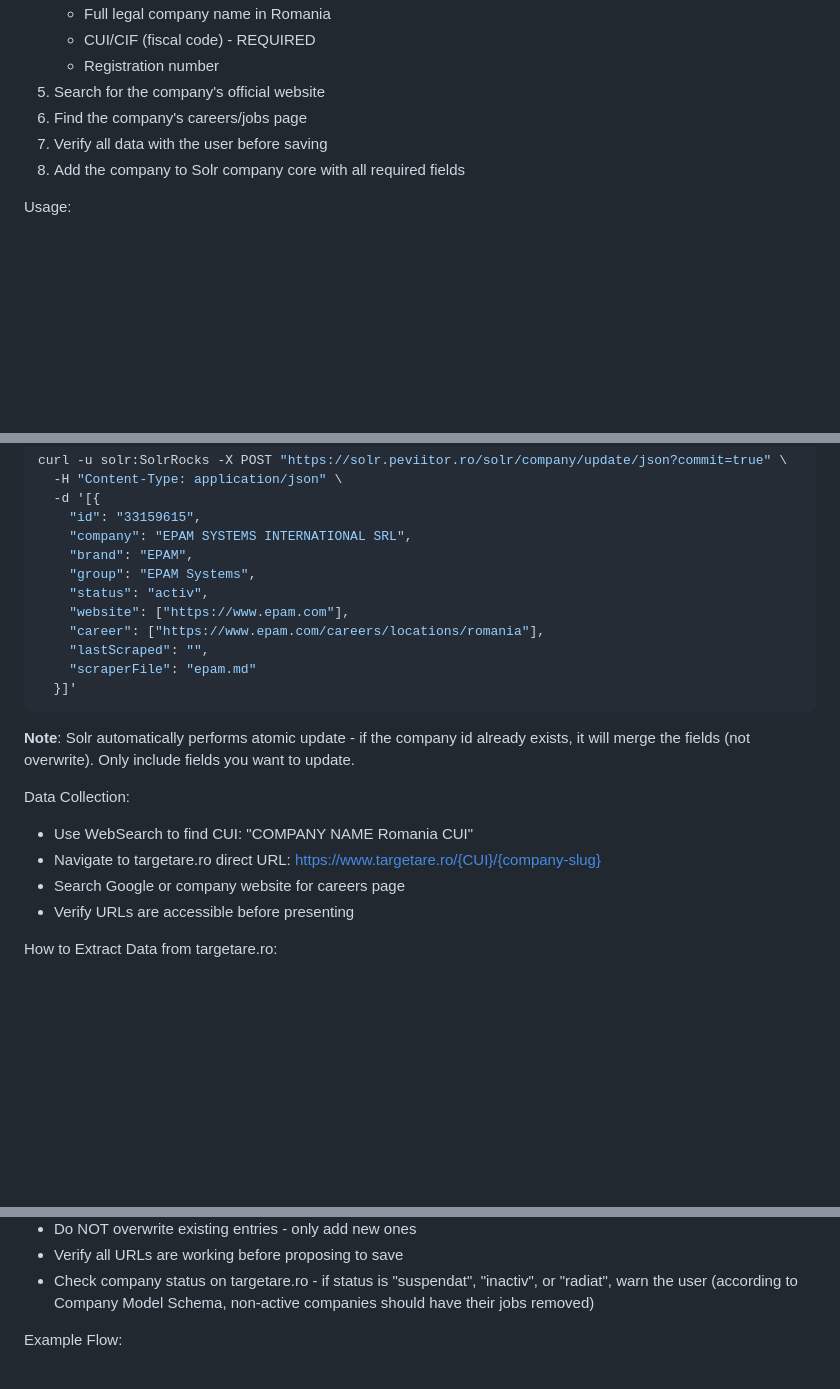
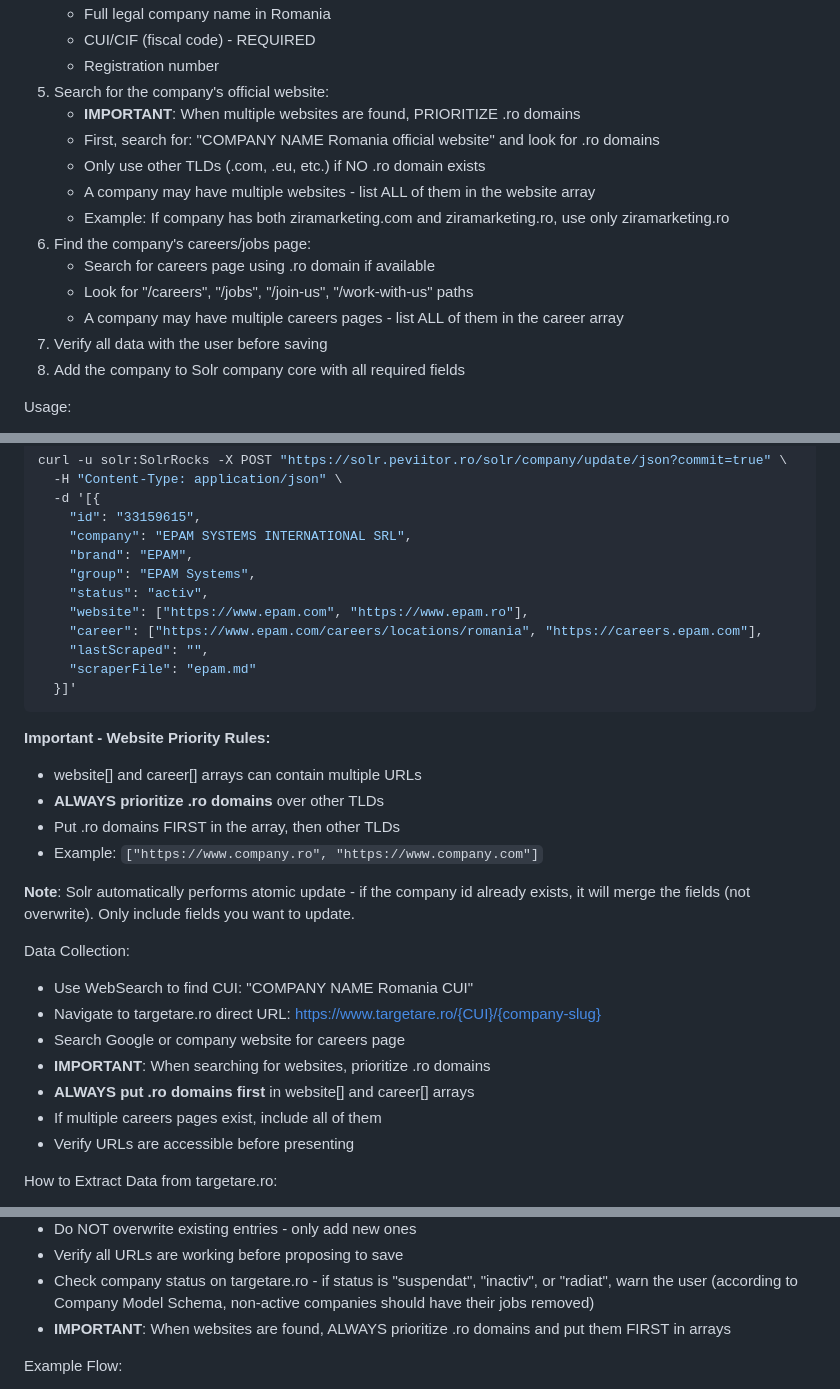
Before and after one commit to peviitor-ro/peviitor_opencode_AI_scrapers, a Markdown page: .opencode/commands/add-website.md, 3 parts joined by grey strips. Rendered like a GitHub page; blank space fills up the shorter version.

Commit message:
Prioritize .ro domains in website/career URL selection
- Update add-website.md to prioritize .ro domains when searching
- Update scrape.md to use .ro domains first from Solr data
- Support multiple websites with .ro domains listed first
- Fixes issue with companies like zira marketing using wrong TLD

````diff
--- a/.opencode/commands/add-website.md
+++ b/.opencode/commands/add-website.md
@@ -13,8 +13,16 @@ Steps:
    - Full legal company name in Romania
    - CUI/CIF (fiscal code) - REQUIRED
    - Registration number
-5. Search for the company's official website
-6. Find the company's careers/jobs page
+5. Search for the company's official website:
+   - **IMPORTANT**: When multiple websites are found, PRIORITIZE .ro domains
+   - First, search for: "COMPANY NAME Romania official website" and look for .ro domains
+   - Only use other TLDs (.com, .eu, etc.) if NO .ro domain exists
+   - A company may have multiple websites - list ALL of them in the website array
+   - Example: If company has both ziramarketing.com and ziramarketing.ro, use only ziramarketing.ro
+6. Find the company's careers/jobs page:
+   - Search for careers page using .ro domain if available
+   - Look for "/careers", "/jobs", "/join-us", "/work-with-us" paths
+   - A company may have multiple careers pages - list ALL of them in the career array
 7. Verify all data with the user before saving
 8. Add the company to Solr company core with all required fields
 
@@ -64,12 +72,18 @@ curl -u solr:SolrRocks -X POST "https://solr.peviitor.ro/solr/company/update/jso
     "brand": "EPAM",
     "group": "EPAM Systems",
     "status": "activ",
-    "website": ["https://www.epam.com"],
-    "career": ["https://www.epam.com/careers/locations/romania"],
+    "website": ["https://www.epam.com", "https://www.epam.ro"],
+    "career": ["https://www.epam.com/careers/locations/romania", "https://careers.epam.com"],
     "lastScraped": "",
     "scraperFile": "epam.md"
   }]'
 ```
+
+**Important - Website Priority Rules:**
+- website[] and career[] arrays can contain multiple URLs
+- **ALWAYS prioritize .ro domains** over other TLDs
+- Put .ro domains FIRST in the array, then other TLDs
+- Example: `["https://www.company.ro", "https://www.company.com"]`
 
 **Note**: Solr automatically performs atomic update - if the company id already exists, it will merge the fields (not overwrite). Only include fields you want to update.
 
@@ -77,6 +91,9 @@ Data Collection:
 - Use WebSearch to find CUI: "COMPANY NAME Romania CUI"
 - Navigate to targetare.ro direct URL: https://www.targetare.ro/{CUI}/{company-slug}
 - Search Google or company website for careers page
+- **IMPORTANT**: When searching for websites, prioritize .ro domains
+- **ALWAYS put .ro domains first** in website[] and career[] arrays
+- If multiple careers pages exist, include all of them
 - Verify URLs are accessible before presenting
 
 How to Extract Data from targetare.ro:
@@ -102,6 +119,7 @@ Note:
 - Do NOT overwrite existing entries - only add new ones
 - Verify all URLs are working before proposing to save
 - Check company status on targetare.ro - if status is "suspendat", "inactiv", or "radiat", warn the user (according to Company Model Schema, non-active companies should have their jobs removed)
+- **IMPORTANT**: When websites are found, ALWAYS prioritize .ro domains and put them FIRST in arrays
 
 Example Flow:
 1. User runs: /add-website EPAM
````
Also changed, not shown: .opencode/commands/scrape.md (+7 -3 lines).
